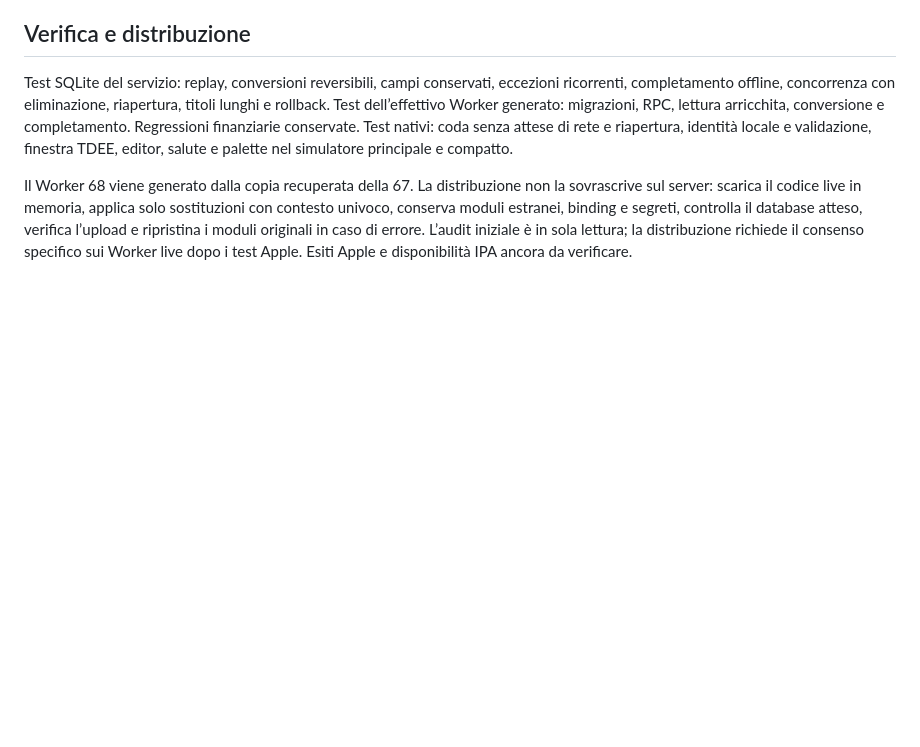
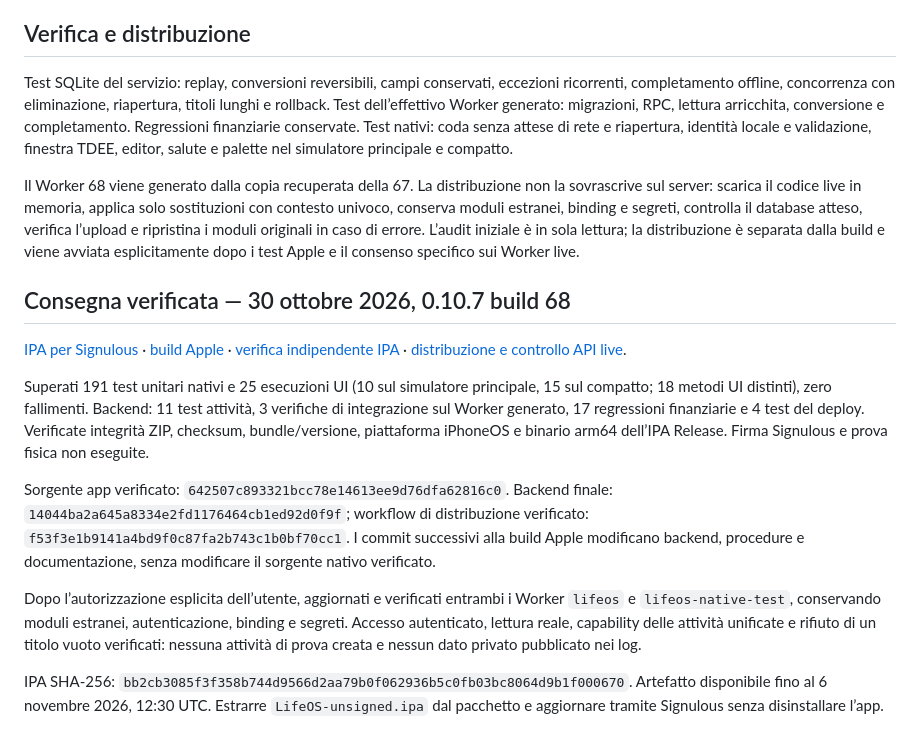
Before and after one commit to azeroualit-cloud/LifeOS, a Markdown page: docs/native/STANDARDIZATION-68.md, the part around the change. Drawn GitHub-style; blank space fills up the shorter version.

Commit message:
Document verified build 68 delivery and authorized live deployment

```diff
--- a/docs/native/STANDARDIZATION-68.md
+++ b/docs/native/STANDARDIZATION-68.md
@@ -30,4 +30,16 @@ Salute: metriche a sinistra, grafico a destra. Grigio di sistema per barre stori
 
 Test SQLite del servizio: replay, conversioni reversibili, campi conservati, eccezioni ricorrenti, completamento offline, concorrenza con eliminazione, riapertura, titoli lunghi e rollback. Test dell’effettivo Worker generato: migrazioni, RPC, lettura arricchita, conversione e completamento. Regressioni finanziarie conservate. Test nativi: coda senza attese di rete e riapertura, identità locale e validazione, finestra TDEE, editor, salute e palette nel simulatore principale e compatto.
 
-Il Worker 68 viene generato dalla copia recuperata della 67. La distribuzione non la sovrascrive sul server: scarica il codice live in memoria, applica solo sostituzioni con contesto univoco, conserva moduli estranei, binding e segreti, controlla il database atteso, verifica l’upload e ripristina i moduli originali in caso di errore. L’audit iniziale è in sola lettura; la distribuzione richiede il consenso specifico sui Worker live dopo i test Apple. Esiti Apple e disponibilità IPA ancora da verificare.
+Il Worker 68 viene generato dalla copia recuperata della 67. La distribuzione non la sovrascrive sul server: scarica il codice live in memoria, applica solo sostituzioni con contesto univoco, conserva moduli estranei, binding e segreti, controlla il database atteso, verifica l’upload e ripristina i moduli originali in caso di errore. L’audit iniziale è in sola lettura; la distribuzione è separata dalla build e viene avviata esplicitamente dopo i test Apple e il consenso specifico sui Worker live.
+
+## Consegna verificata — 30 ottobre 2026, 0.10.7 build 68
+
+[IPA per Signulous](https://github.com/azeroualit-cloud/LifeOS/actions/runs/41052957803/artifacts/12976114405) · [build Apple](https://github.com/azeroualit-cloud/LifeOS/actions/runs/41052957803) · [verifica indipendente IPA](https://github.com/azeroualit-cloud/LifeOS/actions/runs/41056586423) · [distribuzione e controllo API live](https://github.com/azeroualit-cloud/LifeOS/actions/runs/41057450159).
+
+Superati 191 test unitari nativi e 25 esecuzioni UI (10 sul simulatore principale, 15 sul compatto; 18 metodi UI distinti), zero fallimenti. Backend: 11 test attività, 3 verifiche di integrazione sul Worker generato, 17 regressioni finanziarie e 4 test del deploy. Verificate integrità ZIP, checksum, bundle/versione, piattaforma iPhoneOS e binario arm64 dell’IPA Release. Firma Signulous e prova fisica non eseguite.
+
+Sorgente app verificato: `642507c893321bcc78e14613ee9d76dfa62816c0`. Backend finale: `14044ba2a645a8334e2fd1176464cb1ed92d0f9f`; workflow di distribuzione verificato: `f53f3e1b9141a4bd9f0c87fa2b743c1b0bf70cc1`. I commit successivi alla build Apple modificano backend, procedure e documentazione, senza modificare il sorgente nativo verificato.
+
+Dopo l’autorizzazione esplicita dell’utente, aggiornati e verificati entrambi i Worker `lifeos` e `lifeos-native-test`, conservando moduli estranei, autenticazione, binding e segreti. Accesso autenticato, lettura reale, capability delle attività unificate e rifiuto di un titolo vuoto verificati: nessuna attività di prova creata e nessun dato privato pubblicato nei log.
+
+IPA SHA-256: `bb2cb3085f3f358b744d9566d2aa79b0f062936b5c0fb03bc8064d9b1f000670`. Artefatto disponibile fino al 6 novembre 2026, 12:30 UTC. Estrarre `LifeOS-unsigned.ipa` dal pacchetto e aggiornare tramite Signulous senza disinstallare l’app.
```
